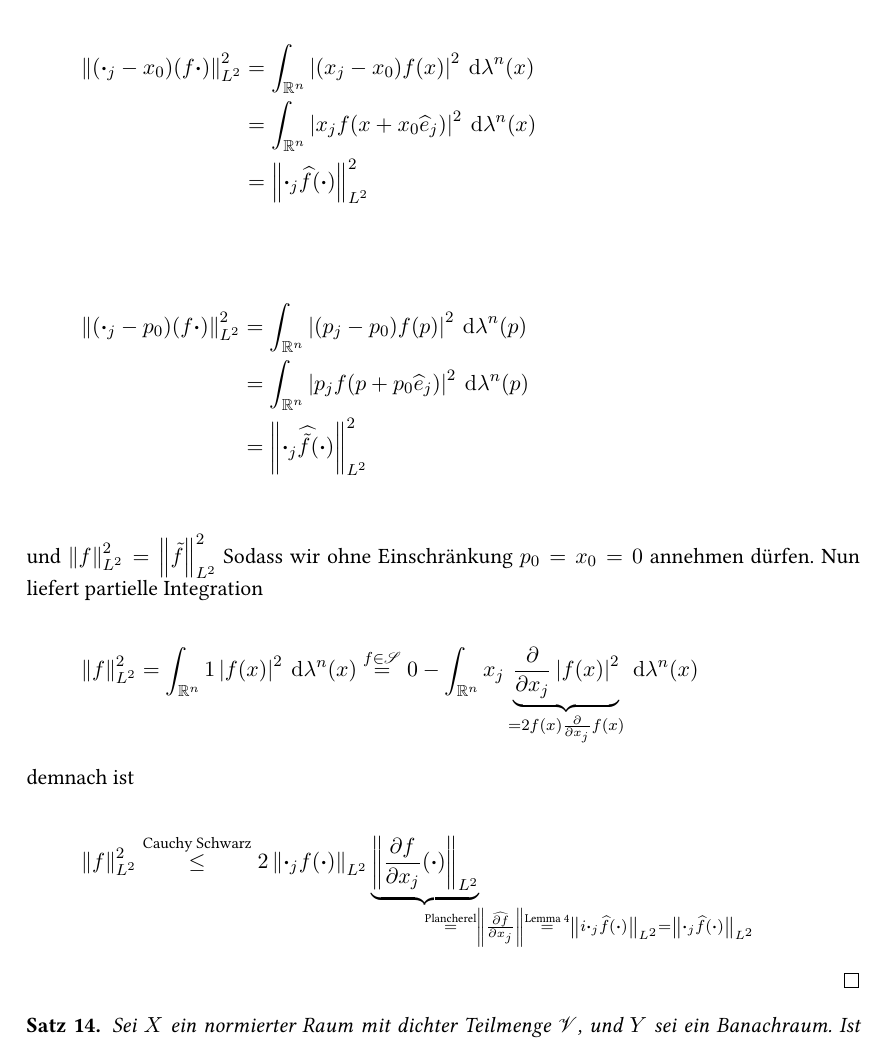
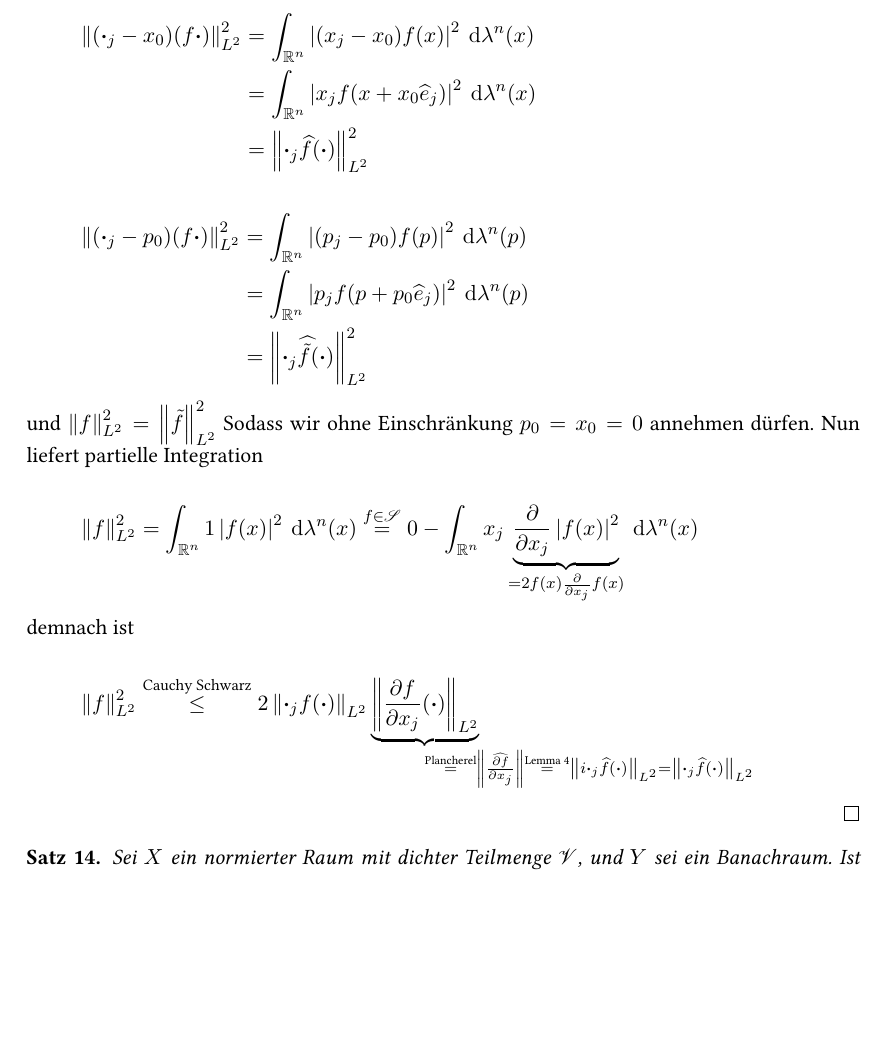
Before and after one commit to krauthex/ana3, a LaTeX document (skript.tex, which reads VL_091216.tex): part of page 52 of 57 before the commit and part of page 52 of 56 after it, cut so that both start at the same text, the shorter picture padded with empty space. Compiled offline with XeLaTeX; a LaTeX package or settings file that is missing is left out.

Commit message:
some typos and bugs fixed

```diff
--- a/VL_091216.tex
+++ b/VL_091216.tex
@@ -109,13 +109,13 @@
 			\begin{align*}
 			\norm{(\bcdot_j - x_0)(f\bcdot)}_{L^2}^2 &= \int_{ \R^n} \abs{(x_j-x_0) f(x)}^2 \md \lambda^n(x) \\
 			&= \int_{ \R^n} \abs{x_j f(x + x_0 \wh{e}_j)}^2 \md \lambda^n(x) \\
-			&= \norm{\bcdot_j \wh{f}(\bcdot)}_{L^2}^2 \\
+			&= \norm{\bcdot_j \wh{f}(\bcdot)}_{L^2}^2
 			\end{align*}
 
 			\begin{align*}
 			\norm{(\bcdot_j - p_0)(f\bcdot)}_{L^2}^2 &= \int_{ \R^n} \abs{(p_j-p_0) f(p)}^2 \md \lambda^n(p) \\
 			&= \int_{ \R^n} \abs{p_j f(p + p_0 \wh{e}_j)}^2 \md \lambda^n(p) \\
-			&= \norm{\bcdot_j \wh{\tilde{f}}(\bcdot)}_{L^2}^2 \\
+			&= \norm{\bcdot_j \wh{\tilde{f}}(\bcdot)}_{L^2}^2
 			\end{align*}
 
 			und $\norm{f}_{L^2}^2 = \norm{\tilde{f}}_{L^2}^2$ Sodass wir ohne Einschränkung $p_0 = x_0 = 0$ annehmen dürfen. Nun liefert partielle Integration
```
Also changed, not shown: VL_091216.tex (4 more changed lines).
